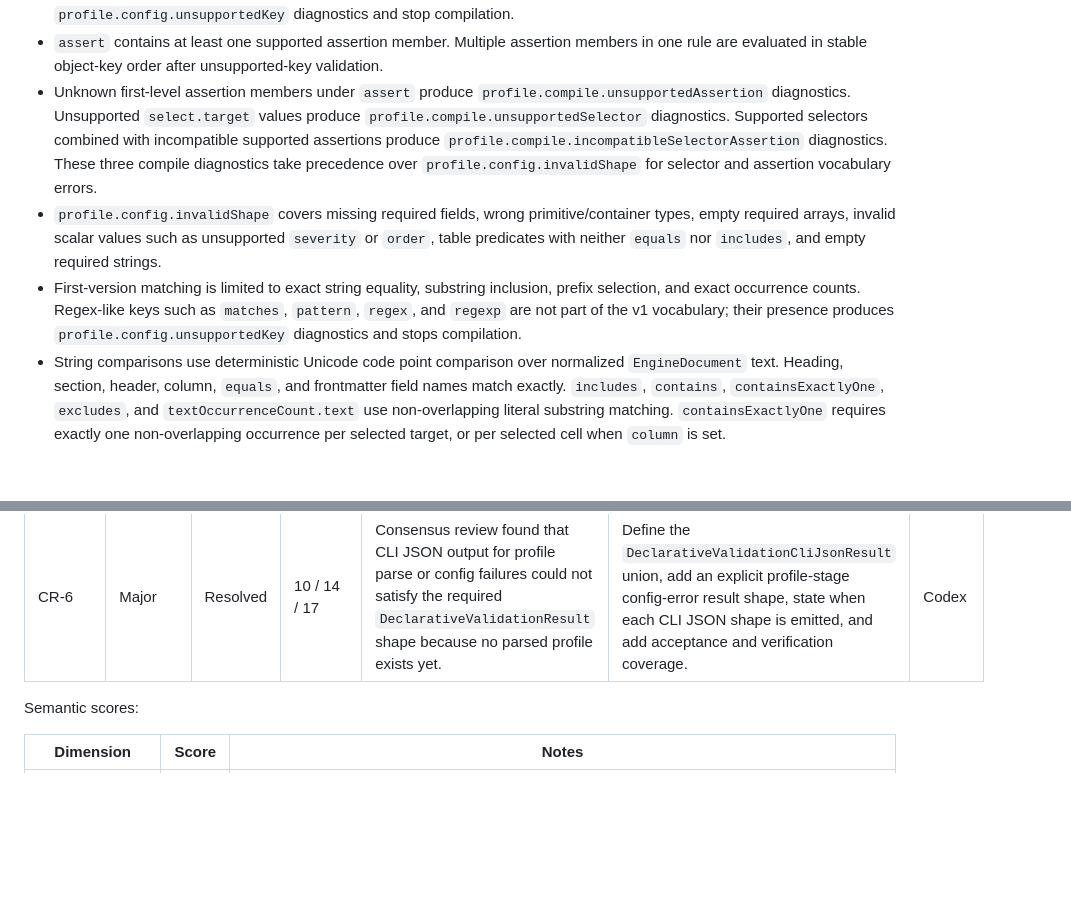
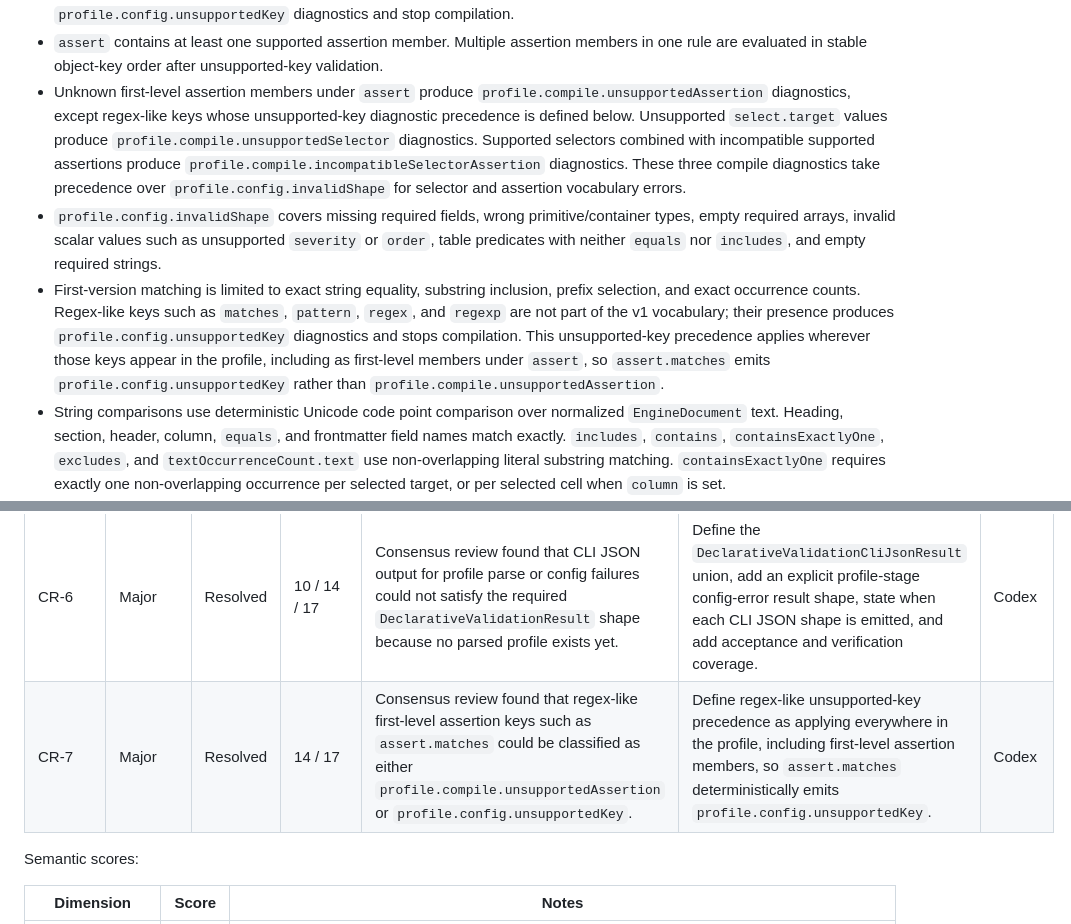
Before and after one commit to jasonbelmonti/markdown-engine, a Markdown page: docs/design/markdown-engine-declarative-validation-syntax-operational-design-spec.md, 2 parts joined by grey strips. Rendered like a GitHub page; blank space fills up the shorter version.

Commit message:
Clarify regex-like diagnostic precedence

```diff
--- a/docs/design/markdown-engine-declarative-validation-syntax-operational-design-spec.md
+++ b/docs/design/markdown-engine-declarative-validation-syntax-operational-design-spec.md
@@ -485,9 +485,9 @@ Schema closure and validation rules:
 - Rule `severity` is optional and defaults to `error` before compilation and evaluation. Unsupported severity values produce `profile.config.invalidShape` diagnostics.
 - Selector objects, known assertion objects, and nested config objects are closed; unsupported keys produce `profile.config.unsupportedKey` diagnostics and stop compilation.
 - `assert` contains at least one supported assertion member. Multiple assertion members in one rule are evaluated in stable object-key order after unsupported-key validation.
-- Unknown first-level assertion members under `assert` produce `profile.compile.unsupportedAssertion` diagnostics. Unsupported `select.target` values produce `profile.compile.unsupportedSelector` diagnostics. Supported selectors combined with incompatible supported assertions produce `profile.compile.incompatibleSelectorAssertion` diagnostics. These three compile diagnostics take precedence over `profile.config.invalidShape` for selector and assertion vocabulary errors.
+- Unknown first-level assertion members under `assert` produce `profile.compile.unsupportedAssertion` diagnostics, except regex-like keys whose unsupported-key diagnostic precedence is defined below. Unsupported `select.target` values produce `profile.compile.unsupportedSelector` diagnostics. Supported selectors combined with incompatible supported assertions produce `profile.compile.incompatibleSelectorAssertion` diagnostics. These three compile diagnostics take precedence over `profile.config.invalidShape` for selector and assertion vocabulary errors.
 - `profile.config.invalidShape` covers missing required fields, wrong primitive/container types, empty required arrays, invalid scalar values such as unsupported `severity` or `order`, table predicates with neither `equals` nor `includes`, and empty required strings.
-- First-version matching is limited to exact string equality, substring inclusion, prefix selection, and exact occurrence counts. Regex-like keys such as `matches`, `pattern`, `regex`, and `regexp` are not part of the v1 vocabulary; their presence produces `profile.config.unsupportedKey` diagnostics and stops compilation.
+- First-version matching is limited to exact string equality, substring inclusion, prefix selection, and exact occurrence counts. Regex-like keys such as `matches`, `pattern`, `regex`, and `regexp` are not part of the v1 vocabulary; their presence produces `profile.config.unsupportedKey` diagnostics and stops compilation. This unsupported-key precedence applies wherever those keys appear in the profile, including as first-level members under `assert`, so `assert.matches` emits `profile.config.unsupportedKey` rather than `profile.compile.unsupportedAssertion`.
 - String comparisons use deterministic Unicode code point comparison over normalized `EngineDocument` text. Heading, section, header, column, `equals`, and frontmatter field names match exactly. `includes`, `contains`, `containsExactlyOne`, `excludes`, and `textOccurrenceCount.text` use non-overlapping literal substring matching. `containsExactlyOne` requires exactly one non-overlapping occurrence per selected target, or per selected cell when `column` is set.
 - Table row predicates use the named `column` in the candidate row. `column` and each supplied `equals` or `includes` value must be non-empty strings. At least one of `equals` or `includes` is required. When both are present, the predicate matches only when both tests pass; evaluation order is `equals` and then `includes`. A missing predicate column makes that row fail the predicate rather than emitting a diagnostic. `where` filters `tableRow` selector results. `rowWhere` filters candidate rows before a `tableCell` selector selects its required `column`. If filtering removes every candidate target, the rule follows the empty selector behavior below.
 - ID assertions collect ID tokens from the selected target text, or from the specified table `column` when `column` is set. `prefix: REQ` matches complete tokens that start with `REQ-`; the default ID token grammar is `[A-Za-z][A-Za-z0-9]*-[A-Za-z0-9]+(?:-[A-Za-z0-9]+)*`. `ids.caseSensitive` defaults to `true`; when `false`, prefix filtering and ID uniqueness comparison are case-insensitive, while emitted diagnostics preserve original text.
@@ -696,6 +696,7 @@ Section status: Complete
 | CR-4 | Major | Resolved | 14 / 17 | Consensus review found remaining public-contract gaps in selector/assertion compatibility, diagnostic-code precedence, evidence hash semantics, and table predicate matching. | Add a selector/assertion compatibility matrix, deterministic diagnostic precedence, canonical SHA-256 evidence hash semantics, table predicate matching rules, and verification coverage. | Codex |
 | CR-5 | Minor | Resolved | 0 / 6 / 18 | Follow-up review found that the executive summary referenced the wrong `RISK-*` ID for compatibility ambiguity and that diagnostic actionability referenced unsupported link-scheme evidence outside the v1 assertion vocabulary. | Align the executive-summary top risk with `RISK-4`, expand the `RISK-4` ledger row, and replace unsupported link-scheme evidence with v1 diagnostic cases. | Codex |
 | CR-6 | Major | Resolved | 10 / 14 / 17 | Consensus review found that CLI JSON output for profile parse or config failures could not satisfy the required `DeclarativeValidationResult` shape because no parsed profile exists yet. | Define the `DeclarativeValidationCliJsonResult` union, add an explicit profile-stage config-error result shape, state when each CLI JSON shape is emitted, and add acceptance and verification coverage. | Codex |
+| CR-7 | Major | Resolved | 14 / 17 | Consensus review found that regex-like first-level assertion keys such as `assert.matches` could be classified as either `profile.compile.unsupportedAssertion` or `profile.config.unsupportedKey`. | Define regex-like unsupported-key precedence as applying everywhere in the profile, including first-level assertion members, so `assert.matches` deterministically emits `profile.config.unsupportedKey`. | Codex |
 
 Semantic scores:
 
```
